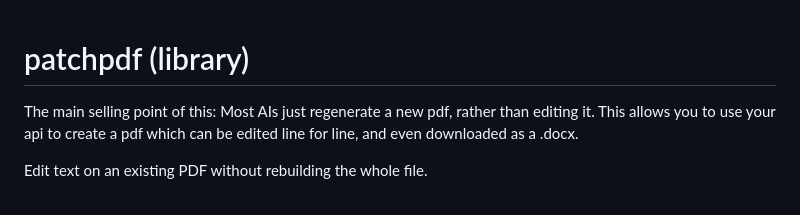
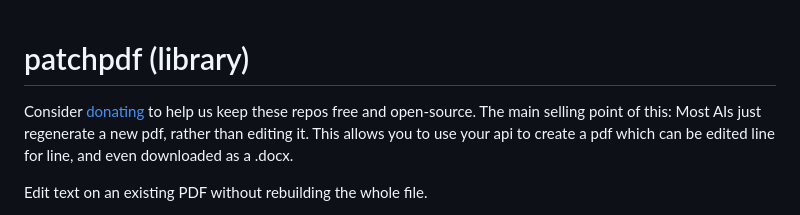
Before and after one commit to ile1/patchpdf, a Markdown page: README.md, the part around the change. Rendered like a GitHub page.

Commit message:
docs: Ko-fi donate line at top of README

```diff
--- a/README.md
+++ b/README.md
@@ -1,5 +1,6 @@
 # patchpdf (library)
 
+Consider [donating](https://ko-fi.com/martialgames) to help us keep these repos free and open-source.
 The main selling point of this: Most AIs just regenerate a new pdf, rather than editing it. This allows you to use your api to create a pdf which can be edited line for line, and even downloaded as a .docx.
 
 Edit text on an existing PDF without rebuilding the whole file.
```
